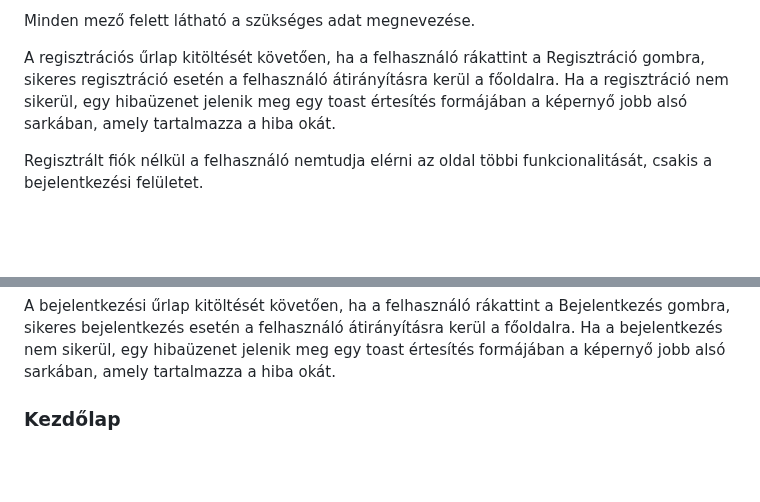
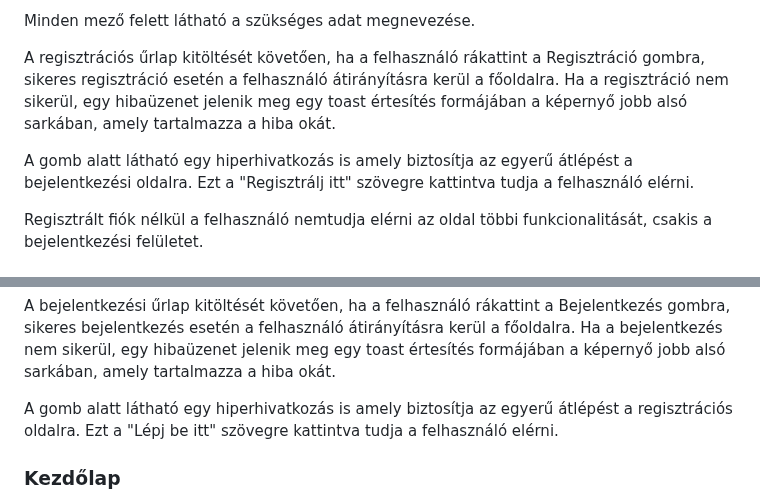
Before and after one commit to TGyAkos/csengo-ts, a Markdown page: docs/felhasznaloi.md, 2 parts joined by grey strips. Drawn GitHub-style; blank space fills up the shorter version.

```diff
--- a/docs/felhasznaloi.md
+++ b/docs/felhasznaloi.md
@@ -147,6 +147,8 @@ Minden mező felett látható a szükséges adat megnevezése.
 
 A regisztrációs űrlap kitöltését követően, ha a felhasználó rákattint a Regisztráció gombra, sikeres regisztráció esetén a felhasználó átirányításra kerül a főoldalra. Ha a regisztráció nem sikerül, egy hibaüzenet jelenik meg egy toast értesítés formájában a képernyő jobb alsó sarkában, amely tartalmazza a hiba okát.
 
+A gomb alatt látható egy hiperhivatkozás is amely biztosítja az egyerű átlépést a bejelentkezési oldalra. Ezt a "Regisztrálj itt" szövegre kattintva tudja a felhasználó elérni.
+
 Regisztrált fiók nélkül a felhasználó nemtudja elérni az oldal többi funkcionalitását, csakis a bejelentkezési felületet.
 
 ### Bejelentkezési oldal
@@ -166,6 +168,8 @@ Az oldal megnyitásakor a felhasználók egy központi elrendezésű felületet
 - - Minden mező felett látható a szükséges adat megnevezése.
 
 A bejelentkezési űrlap kitöltését követően, ha a felhasználó rákattint a Bejelentkezés gombra, sikeres bejelentkezés esetén a felhasználó átirányításra kerül a főoldalra. Ha a bejelentkezés nem sikerül, egy hibaüzenet jelenik meg egy toast értesítés formájában a képernyő jobb alsó sarkában, amely tartalmazza a hiba okát.
+
+A gomb alatt látható egy hiperhivatkozás is amely biztosítja az egyerű átlépést a regisztrációs oldalra. Ezt a "Lépj be itt" szövegre kattintva tudja a felhasználó elérni.
 
 ### Kezdőlap
 
```
